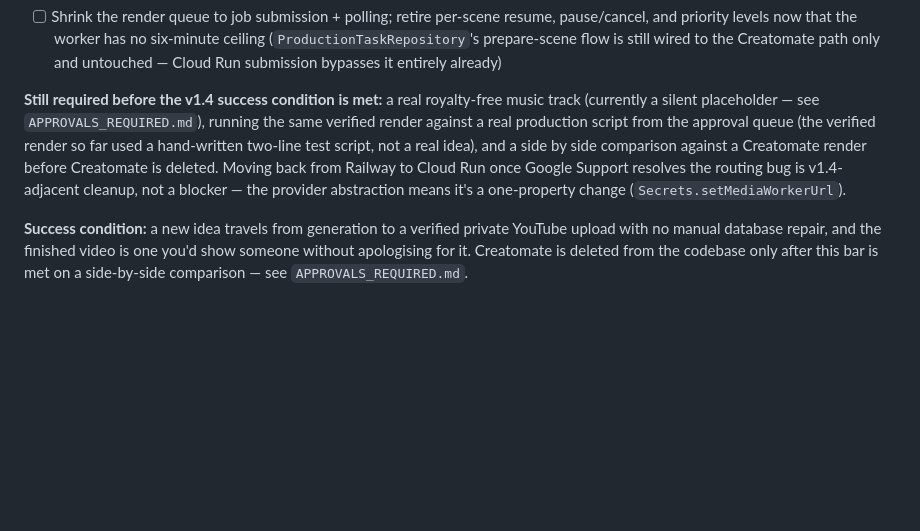
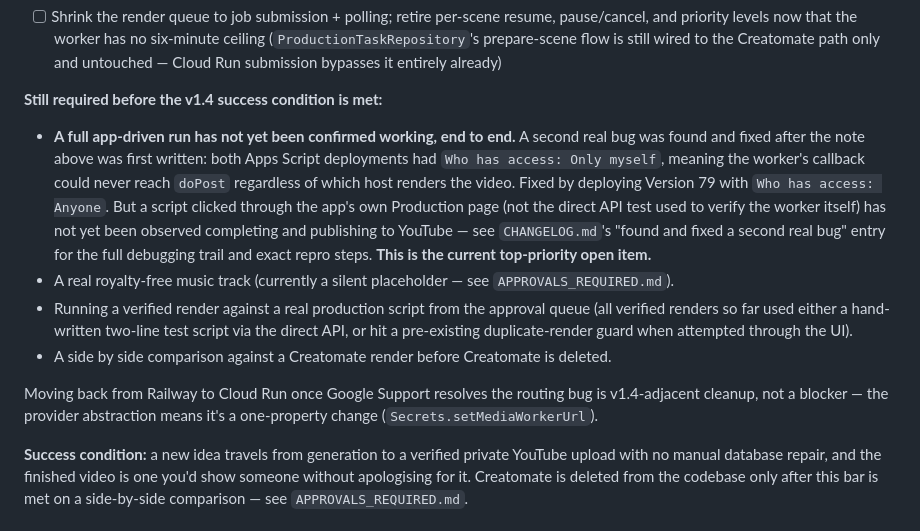
Before and after one commit to deanstewartdev-hub/Project-Savannah, a Markdown page: ROADMAP.md, the part around the change. GitHub-like rendering; blank space fills up the shorter version.

```diff
--- a/ROADMAP.md
+++ b/ROADMAP.md
@@ -90,13 +90,27 @@ Apps Script adaptation:
       (`ProductionTaskRepository`'s prepare-scene flow is still wired to the Creatomate
       path only and untouched — Cloud Run submission bypasses it entirely already)
 
-**Still required before the v1.4 success condition is met:** a real royalty-free music
-track (currently a silent placeholder — see `APPROVALS_REQUIRED.md`), running the same
-verified render against a real production script from the approval queue (the verified
-render so far used a hand-written two-line test script, not a real idea), and a side by
-side comparison against a Creatomate render before Creatomate is deleted. Moving back
-from Railway to Cloud Run once Google Support resolves the routing bug is v1.4-adjacent
-cleanup, not a blocker — the provider abstraction means it's a one-property change
+**Still required before the v1.4 success condition is met:**
+
+- **A full app-driven run has not yet been confirmed working, end to end.** A second real
+  bug was found and fixed after the note above was first written: both Apps Script
+  deployments had `Who has access: Only myself`, meaning the worker's callback could
+  never reach `doPost` regardless of which host renders the video. Fixed by deploying
+  Version 79 with `Who has access: Anyone`. But a script clicked through the app's own
+  Production page (not the direct API test used to verify the worker itself) has not yet
+  been observed completing and publishing to YouTube — see `CHANGELOG.md`'s "found and
+  fixed a second real bug" entry for the full debugging trail and exact repro steps.
+  **This is the current top-priority open item.**
+- A real royalty-free music track (currently a silent placeholder — see
+  `APPROVALS_REQUIRED.md`).
+- Running a verified render against a real production script from the approval queue
+  (all verified renders so far used either a hand-written two-line test script via the
+  direct API, or hit a pre-existing duplicate-render guard when attempted through the UI).
+- A side by side comparison against a Creatomate render before Creatomate is deleted.
+
+Moving back from Railway to Cloud Run once Google Support resolves the routing bug is
+v1.4-adjacent cleanup, not a blocker — the provider abstraction means it's a one-property
+change
 (`Secrets.setMediaWorkerUrl`).
 
 **Success condition:** a new idea travels from generation to a verified private YouTube
```
Also changed, not shown: CHANGELOG.md (+62 -0 lines).
